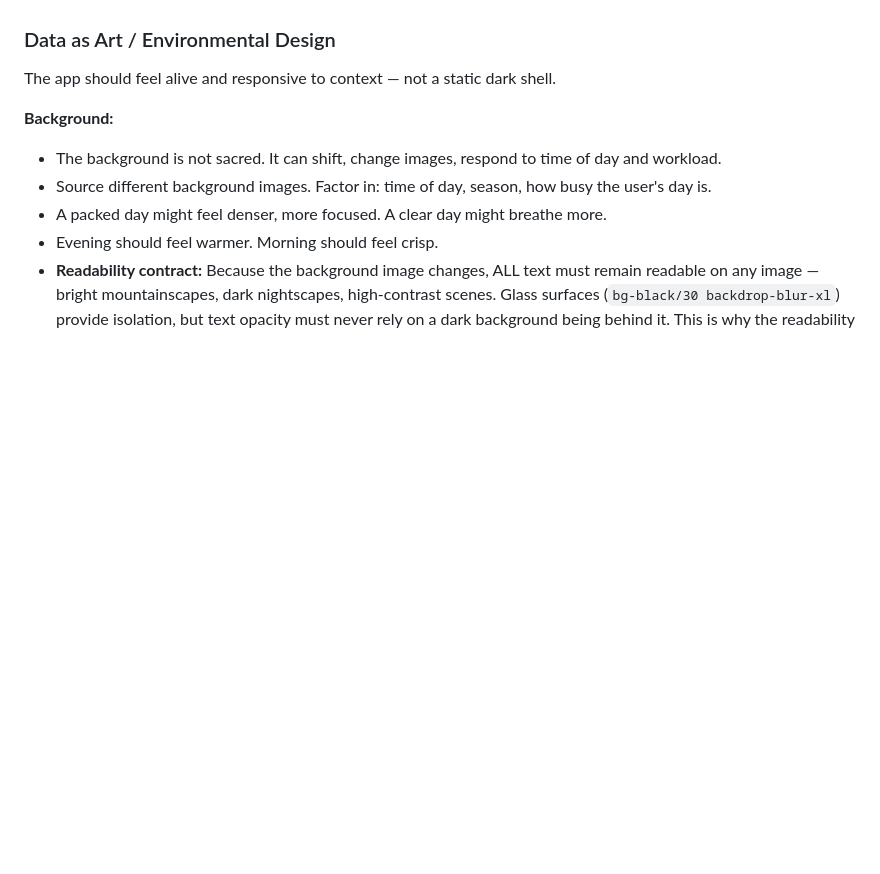
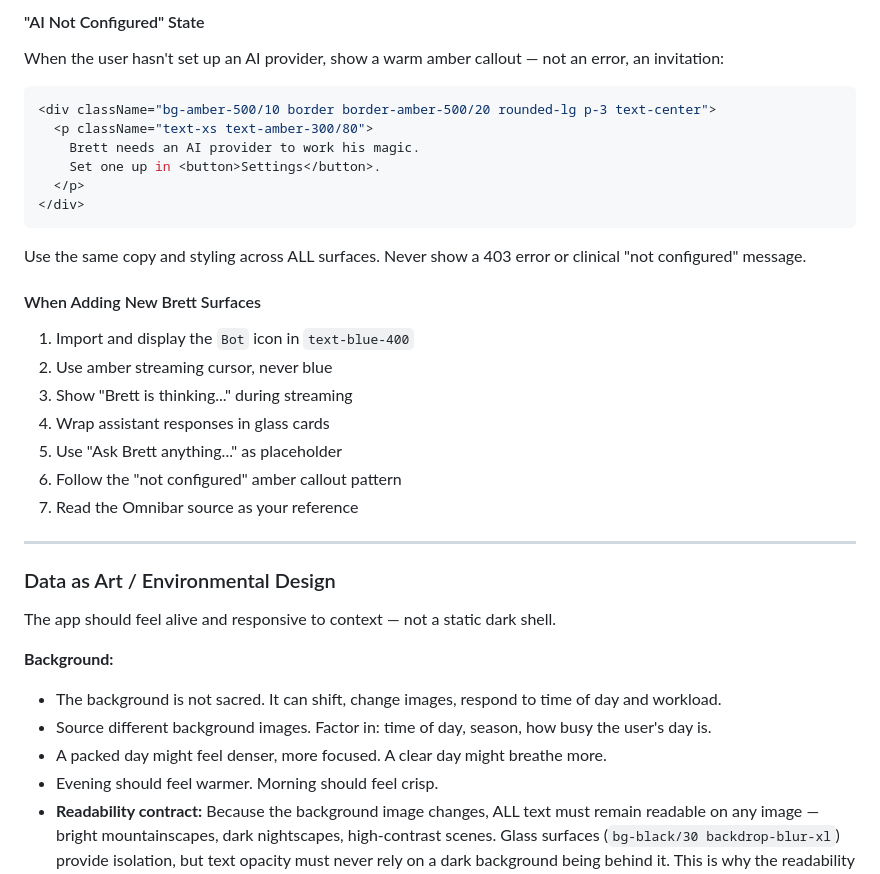
Before and after one commit to brentbarkman/brett, a Markdown page: docs/DESIGN_GUIDE.md, the part around one of its changes. Rendered like a GitHub page; blank space fills up the shorter version.

````diff
--- a/docs/DESIGN_GUIDE.md
+++ b/docs/DESIGN_GUIDE.md
@@ -439,3 +482,30 @@ Brett is an assistant, but the best kind — the kind that challenges you.
+#### "AI Not Configured" State
+
+When the user hasn't set up an AI provider, show a warm amber callout — not an error, an invitation:
+
+```jsx
+<div className="bg-amber-500/10 border border-amber-500/20 rounded-lg p-3 text-center">
+  <p className="text-xs text-amber-300/80">
+    Brett needs an AI provider to work his magic.
+    Set one up in <button>Settings</button>.
+  </p>
+</div>
+```
+
+Use the same copy and styling across ALL surfaces. Never show a 403 error or clinical "not configured" message.
+
+#### When Adding New Brett Surfaces
+
+1. Import and display the `Bot` icon in `text-blue-400`
+2. Use amber streaming cursor, never blue
+3. Show "Brett is thinking..." during streaming
+4. Wrap assistant responses in glass cards
+5. Use "Ask Brett anything..." as placeholder
+6. Follow the "not configured" amber callout pattern
+7. Read the Omnibar source as your reference
+
+---
+
 ### Data as Art / Environmental Design
 
 The app should feel alive and responsive to context — not a static dark shell.
````
Also changed, not shown: other parts of docs/DESIGN_GUIDE.md (+43 -0 lines).
